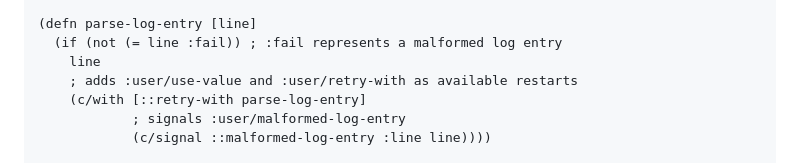
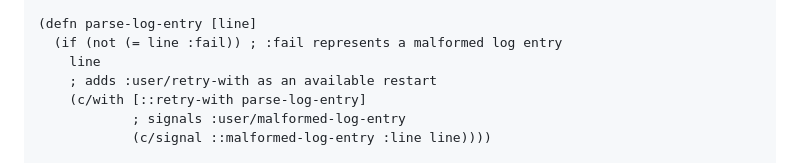
Before and after one commit to hanjos/conditio-clj, a Markdown page: README.md, the part around the change. GitHub-like rendering.

```diff
--- a/README.md
+++ b/README.md
@@ -32,7 +32,7 @@ The end result should look something like this:
 (defn parse-log-entry [line]
   (if (not (= line :fail)) ; :fail represents a malformed log entry
     line
-    ; adds :user/use-value and :user/retry-with as available restarts
+    ; adds :user/retry-with as an available restart
     (c/with [::retry-with parse-log-entry]
             ; signals :user/malformed-log-entry
             (c/signal ::malformed-log-entry :line line))))
```
